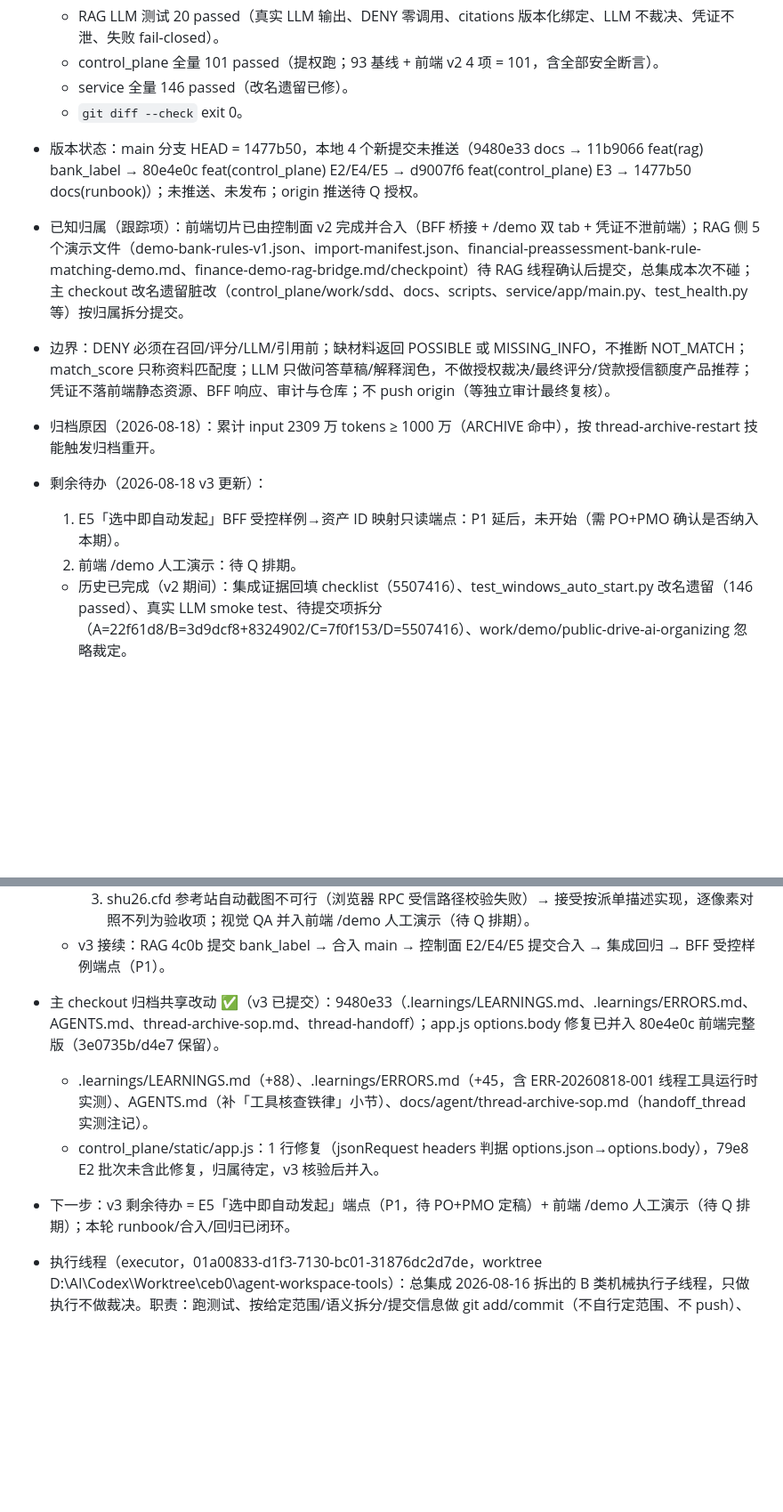
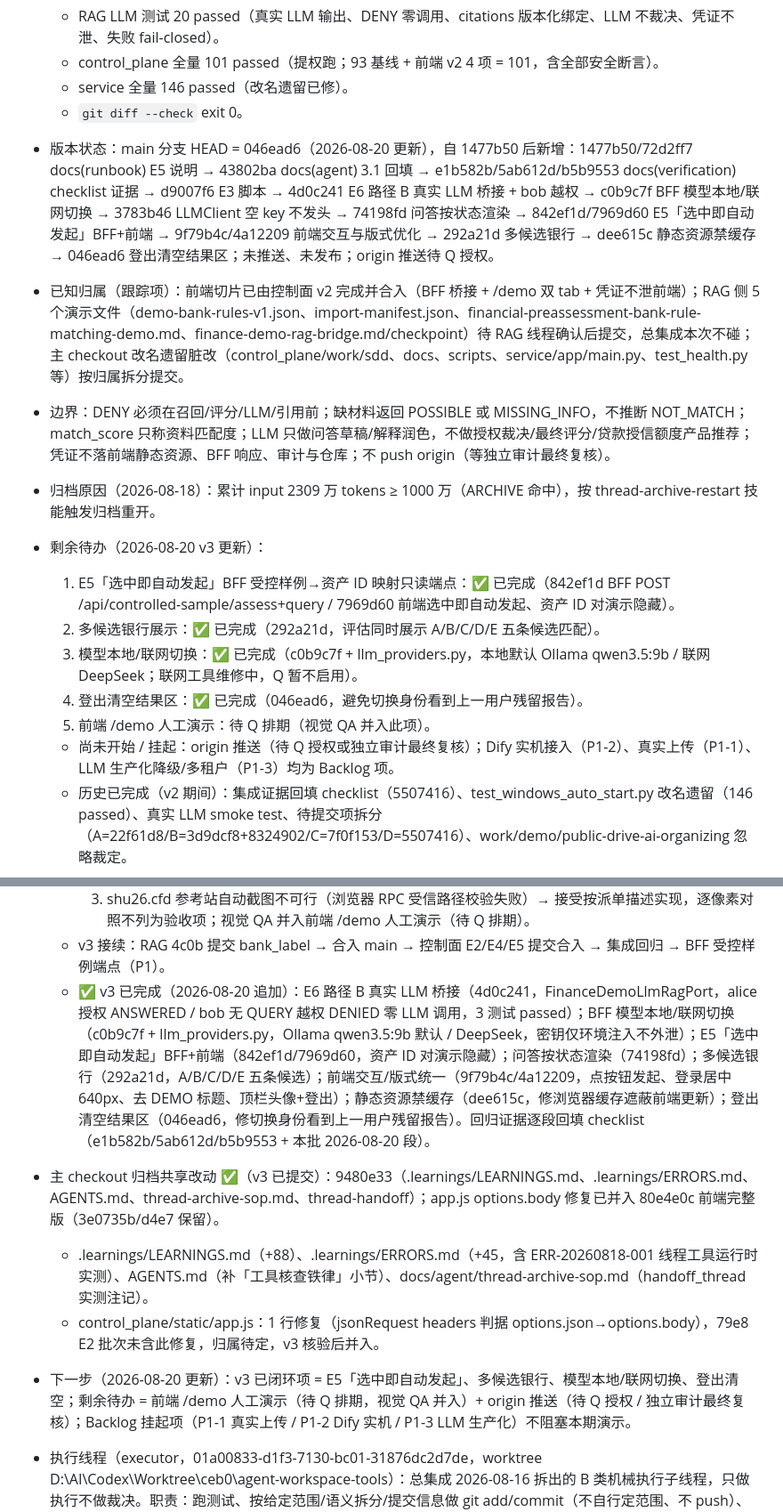
Before and after one commit to w384/agent-workspace-tools, a Markdown page: docs/agent/thread-handoff-2026-08-14.md, 2 parts joined by grey strips. Shown at 89% size. Drawn GitHub-style; blank space fills up the shorter version.

Commit message:
docs(agent): 交接包 3.1 与 checklist 回填 v3 完成项（E5端点/多候选银行/模型切换/登出清空）

```diff
--- a/docs/agent/thread-handoff-2026-08-14.md
+++ b/docs/agent/thread-handoff-2026-08-14.md
@@ -35,13 +35,17 @@
   - control_plane 全量 101 passed（提权跑；93 基线 + 前端 v2 4 项 = 101，含全部安全断言）。
   - service 全量 146 passed（改名遗留已修）。
   - `git diff --check` exit 0。
-- 版本状态：main 分支 HEAD = 1477b50，本地 4 个新提交未推送（9480e33 docs → 11b9066 feat(rag) bank_label → 80e4e0c feat(control_plane) E2/E4/E5 → d9007f6 feat(control_plane) E3 → 1477b50 docs(runbook)）；未推送、未发布；origin 推送待 Q 授权。
+- 版本状态：main 分支 HEAD = 046ead6（2026-08-20 更新），自 1477b50 后新增：1477b50/72d2ff7 docs(runbook) E5 说明 → 43802ba docs(agent) 3.1 回填 → e1b582b/5ab612d/b5b9553 docs(verification) checklist 证据 → d9007f6 E3 脚本 → 4d0c241 E6 路径 B 真实 LLM 桥接 + bob 越权 → c0b9c7f BFF 模型本地/联网切换 → 3783b46 LLMClient 空 key 不发头 → 74198fd 问答按状态渲染 → 842ef1d/7969d60 E5「选中即自动发起」BFF+前端 → 9f79b4c/4a12209 前端交互与版式优化 → 292a21d 多候选银行 → dee615c 静态资源禁缓存 → 046ead6 登出清空结果区；未推送、未发布；origin 推送待 Q 授权。
 - 已知归属（跟踪项）：前端切片已由控制面 v2 完成并合入（BFF 桥接 + /demo 双 tab + 凭证不泄前端）；RAG 侧 5 个演示文件（demo-bank-rules-v1.json、import-manifest.json、financial-preassessment-bank-rule-matching-demo.md、finance-demo-rag-bridge.md/checkpoint）待 RAG 线程确认后提交，总集成本次不碰；主 checkout 改名遗留脏改（control_plane/work/sdd、docs、scripts、service/app/main.py、test_health.py 等）按归属拆分提交。
 - 边界：DENY 必须在召回/评分/LLM/引用前；缺材料返回 POSSIBLE 或 MISSING_INFO，不推断 NOT_MATCH；match_score 只称资料匹配度；LLM 只做问答草稿/解释润色，不做授权裁决/最终评分/贷款授信额度产品推荐；凭证不落前端静态资源、BFF 响应、审计与仓库；不 push origin（等独立审计最终复核）。
 - 归档原因（2026-08-18）：累计 input 2309 万 tokens ≥ 1000 万（ARCHIVE 命中），按 thread-archive-restart 技能触发归档重开。
-- 剩余待办（2026-08-18 v3 更新）：
-  1. E5「选中即自动发起」BFF 受控样例→资产 ID 映射只读端点：P1 延后，未开始（需 PO+PMO 确认是否纳入本期）。
-  2. 前端 /demo 人工演示：待 Q 排期。
+- 剩余待办（2026-08-20 v3 更新）：
+  1. E5「选中即自动发起」BFF 受控样例→资产 ID 映射只读端点：✅ 已完成（842ef1d BFF POST /api/controlled-sample/assess+query / 7969d60 前端选中即自动发起、资产 ID 对演示隐藏）。
+  2. 多候选银行展示：✅ 已完成（292a21d，评估同时展示 A/B/C/D/E 五条候选匹配）。
+  3. 模型本地/联网切换：✅ 已完成（c0b9c7f + llm_providers.py，本地默认 Ollama qwen3.5:9b / 联网 DeepSeek；联网工具维修中，Q 暂不启用）。
+  4. 登出清空结果区：✅ 已完成（046ead6，避免切换身份看到上一用户残留报告）。
+  5. 前端 /demo 人工演示：待 Q 排期（视觉 QA 并入此项）。
+  - 尚未开始 / 挂起：origin 推送（待 Q 授权或独立审计最终复核）；Dify 实机接入（P1-2）、真实上传（P1-1）、LLM 生产化降级/多租户（P1-3）均为 Backlog 项。
   - 历史已完成（v2 期间）：集成证据回填 checklist（5507416）、test_windows_auto_start.py 改名遗留（146 passed）、真实 LLM smoke test、待提交项拆分（A=22f61d8/B=3d9dcf8+8324902/C=7f0f153/D=5507416）、work/demo/public-drive-ai-organizing 忽略裁定。
 - 在途项（2026-08-18 控制面 v2 派单 07 回报，79e8 工作树未提交；总集成已只读核验并裁决）：
   - ✅ v3 已回填（2026-08-18）：RAG 4c0b bank_label 已合入 main（11b9066）；控制面 E2/E4/E5 已合入 main（80e4e0c）；E3 初始化脚本已合入（d9007f6）；集成回归 control_plane 101 / RAG LLM 20 / service 146 全绿；runbook 步骤 4 补 E5 操作说明（1477b50）。
@@ -54,10 +58,11 @@
     2. E5「选中即自动发起」：批准为 P1 后续（BFF 新增受控样例→资产 ID 映射只读端点，选中后自动发起评估），执行延后至 v3 线程；当前「手动填资产 ID」流程由 v3 在 runbook 补充演示期操作说明。
     3. shu26.cfd 参考站自动截图不可行（浏览器 RPC 受信路径校验失败）→ 接受按派单描述实现，逐像素对照不列为验收项；视觉 QA 并入前端 /demo 人工演示（待 Q 排期）。
   - v3 接续：RAG 4c0b 提交 bank_label → 合入 main → 控制面 E2/E4/E5 提交合入 → 集成回归 → BFF 受控样例端点（P1）。
+  - ✅ v3 已完成（2026-08-20 追加）：E6 路径 B 真实 LLM 桥接（4d0c241，FinanceDemoLlmRagPort，alice 授权 ANSWERED / bob 无 QUERY 越权 DENIED 零 LLM 调用，3 测试 passed）；BFF 模型本地/联网切换（c0b9c7f + llm_providers.py，Ollama qwen3.5:9b 默认 / DeepSeek，密钥仅环境注入不外泄）；E5「选中即自动发起」BFF+前端（842ef1d/7969d60，资产 ID 对演示隐藏）；问答按状态渲染（74198fd）；多候选银行（292a21d，A/B/C/D/E 五条候选）；前端交互/版式统一（9f79b4c/4a12209，点按钮发起、登录居中 640px、去 DEMO 标题、顶栏头像+登出）；静态资源禁缓存（dee615c，修浏览器缓存遮蔽前端更新）；登出清空结果区（046ead6，修切换身份看到上一用户残留报告）。回归证据逐段回填 checklist（e1b582b/5ab612d/b5b9553 + 本批 2026-08-20 段）。
 - 主 checkout 归档共享改动 ✅（v3 已提交）：9480e33（.learnings/LEARNINGS.md、.learnings/ERRORS.md、AGENTS.md、thread-archive-sop.md、thread-handoff）；app.js options.body 修复已并入 80e4e0c 前端完整版（3e0735b/d4e7 保留）。
   - .learnings/LEARNINGS.md（+88）、.learnings/ERRORS.md（+45，含 ERR-20260818-001 线程工具运行时实测）、AGENTS.md（补「工具核查铁律」小节）、docs/agent/thread-archive-sop.md（handoff_thread 实测注记）。
   - control_plane/static/app.js：1 行修复（jsonRequest headers 判据 options.json→options.body），79e8 E2 批次未含此修复，归属待定，v3 核验后并入。
-- 下一步：v3 剩余待办 = E5「选中即自动发起」端点（P1，待 PO+PMO 定稿）+ 前端 /demo 人工演示（待 Q 排期）；本轮 runbook/合入/回归已闭环。
+- 下一步（2026-08-20 更新）：v3 已闭环项 = E5「选中即自动发起」、多候选银行、模型本地/联网切换、登出清空；剩余待办 = 前端 /demo 人工演示（待 Q 排期，视觉 QA 并入）+ origin 推送（待 Q 授权 / 独立审计最终复核）；Backlog 挂起项（P1-1 真实上传 / P1-2 Dify 实机 / P1-3 LLM 生产化）不阻塞本期演示。
 
 - 执行线程（executor，01a00833-d1f3-7130-bc01-31876dc2d7de，worktree D:\AI\Codex\Worktree\ceb0\agent-workspace-tools）：总集成 2026-08-16 拆出的 B 类机械执行子线程，只做执行不做裁决。职责：跑测试、按给定范围/语义拆分/提交信息做 git add/commit（不自行定范围、不 push）、按给定口径合并代码、采集归档集成证据、按给定口径与模板起草 runbook/checklist、执行三步自检并落日志、演示样例机械构建、文档机械同步、只读证据核验。红线：不裁决集成顺序/Gate/范围/契约，不碰控制面/RAG 模块所有权，不做跨线程决策，不 push origin；归属冲突、根因不明、清单外需求一律回总集成裁决。
 
```
Also changed, not shown: docs/verification/financial-preassessment-v2-demo-checklist.md (+14 -2 lines).
